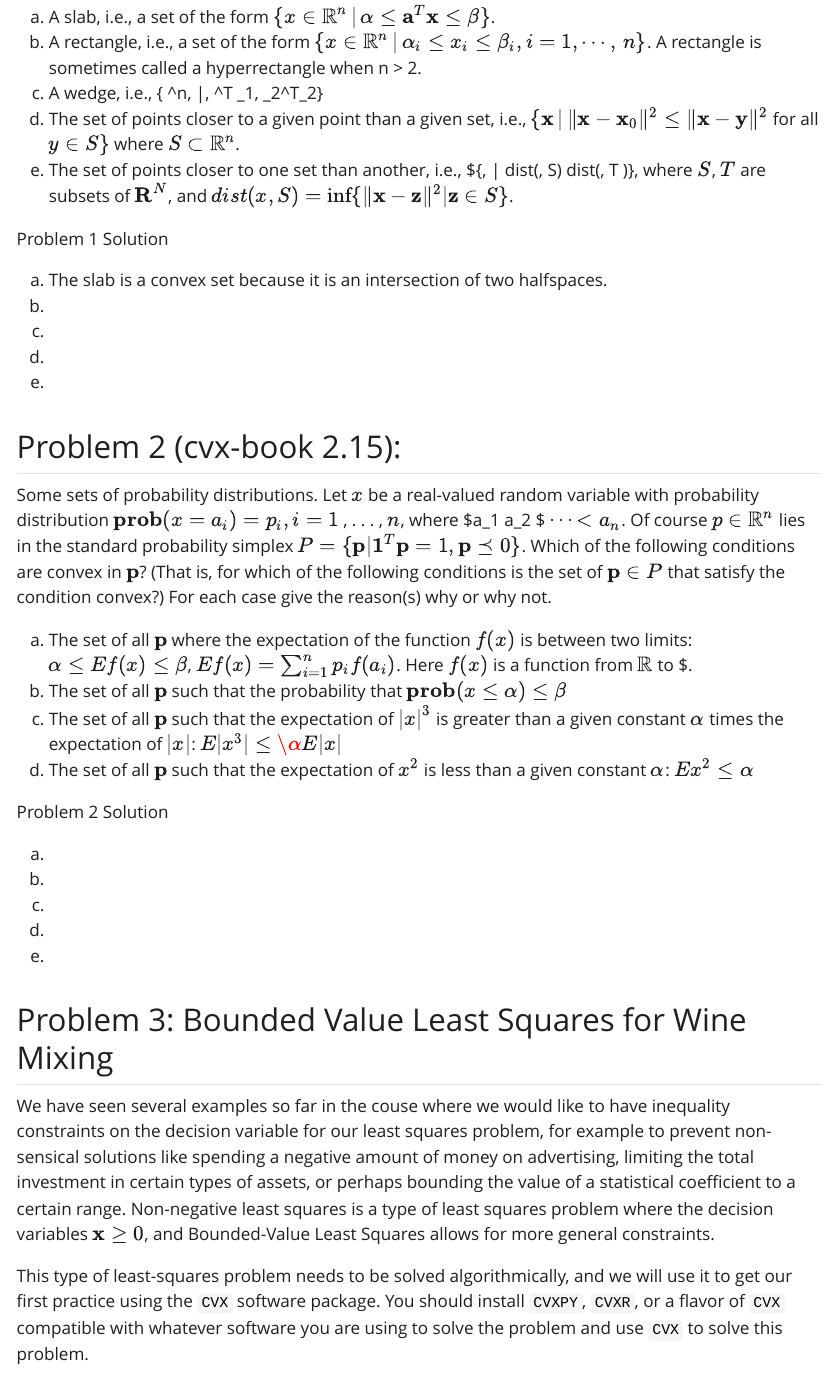
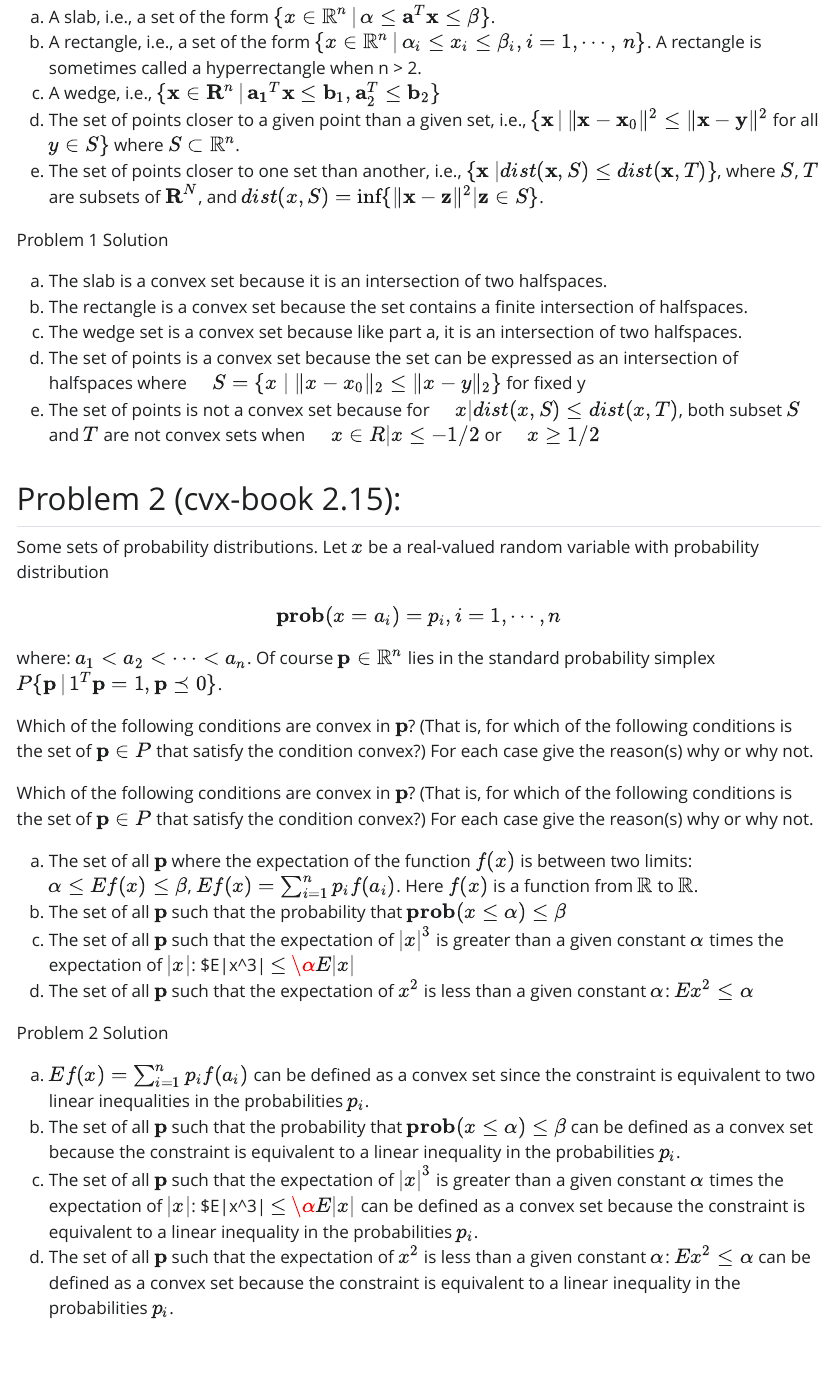
Before and after one commit to eddiexunyc/convex_opt_work, a Quarto document (Lab 3/data_609_assignment_3.qmd): the page in a window 1100 px wide, from 400 px down. The pictures show the output file Lab 3/data_609_assignment_3.html that the author committed with the source, opened offline; Quarto's library style sheets are replaced by a plain one without menus; long lines of code are wrapped.

Commit message:
pushed everything

```diff
--- a/Lab 3/data_609_assignment_3.qmd
+++ b/Lab 3/data_609_assignment_3.qmd
@@ -16,26 +15,28 @@ Which of the following sets are convex? For each case give the reason(s) why or
 
 a. A slab, i.e., a set of the form $\{x \in \mathbb{R}^n\, |\, \alpha \leq \mathbf{a}^T \mathbf{x} \leq{\beta}\}$.
 b. A rectangle, i.e., a set of the form $\{x \in \mathbb{R}^n\, |\, \alpha_i \leq x_i \leq \beta_i, i = 1,\cdots,\, n\}$. A rectangle is sometimes called a hyperrectangle when n > 2.
-c. A wedge, i.e., \{ \mathbf{x} \in \mathbf{R}^n\, |\, \mathbf{a_1}^T\mathbf{x} \leq \mathbf{b}_1, \mathbf{a}_2^T\leq\mathbf{b}_2\}
-d. The set of points closer to a given point than a given set, i.e.,
-$\{ \mathbf{x}\, |\, \|\mathbf{x} − \mathbf{x}_0\|^2 \leq \|\mathbf{x} − \mathbf{y}\|^2$ for all $y \in S\}$
-where $S \subset \mathbb{R}^n$.
-e. The set of points closer to one set than another, i.e.,
-$\{\mathbf{x}\, | dist(\mathbf{x}, S) \leq dist(\mathbf{x}, T )\},
-where $S$, $T$ are subsets of $\mathbf{R}^N$, and
-$dist(x, S) = \inf\{\|\mathbf{x}  − \mathbf{z}\|^2 | \mathbf{z} \in S\}$.
+c. A wedge, i.e., $\{ \mathbf{x} \in \mathbf{R}^n\, |\, \mathbf{a_1}^T\mathbf{x} \leq \mathbf{b}_1, \mathbf{a}_2^T\leq\mathbf{b}_2\}$
+d. The set of points closer to a given point than a given set, i.e., $\{ \mathbf{x}\, |\, \|\mathbf{x} − \mathbf{x}_0\|^2 \leq \|\mathbf{x} − \mathbf{y}\|^2$ for all $y \in S\}$ where $S \subset \mathbb{R}^n$.
+e. The set of points closer to one set than another, i.e., $\{\mathbf{x}\ | dist(\mathbf{x}, S) \leq dist(\mathbf{x}, T )\}$, where $S$, $T$ are subsets of $\mathbf{R}^N$, and $dist(x, S) = \inf\{\|\mathbf{x}  − \mathbf{z}\|^2 | \mathbf{z} \in S\}$.
 
 Problem 1 Solution
 
 a. The slab is a convex set because it is an intersection of two halfspaces.
 b. The rectangle is a convex set because the set contains a finite intersection of halfspaces.
 c. The wedge set is a convex set because like part a, it is an intersection of two halfspaces.
-d.
-e.
+d. The set of points is a convex set because the set can be expressed as an intersection of halfspaces where $\quad S = \{ x \mid \| x - x_0 \|_2 \leq \| x - y \|_2 \}$ for fixed y
+e. The set of points is not a convex set because for $\quad {x | dist(x, S) ≤ dist(x, T)}$, both subset $S$ and $T$ are not convex sets when $\quad{x ∈ R | x ≤ −1/2}$ or $\quad {x ≥ 1/2}$
 
 ## Problem 2 (cvx-book 2.15):
 
-Some sets of probability distributions. Let $x$ be a real-valued random variable with probability distribution $\mathbf{prob}(x = a_i) = p_i, i = 1$ , . . . , $n$, where $a_1 \lt a_2 \lt $ · · · $\lt a_n$. Of course $p \in \mathbb{R}^n$ lies in the standard probability simplex $P = \{\mathbf{p} | \mathbf{1}^T \mathbf{p} = 1, \mathbf{p} \preceq 0\}$. Which of the following
-conditions are convex in $\mathbf{p}$? (That is, for which of the following conditions is the set of $\mathbf{p} \in P$ that satisfy the condition convex?) For each case give the reason(s) why or why not.
+Some sets of probability distributions. Let $x$ be a real-valued random variable with probability distribution
+
+$$\mathbf{prob}(x = a_i) = p_i, i = 1, \cdots, n$$
+
+where:  $a_1 < a_2 < \cdots < a_n$. Of course $\mathbf{p} \in \mathbb{R}^n$ lies in the standard probability simplex $P \{\mathbf{p}\, |\, 1^T \mathbf{p} = 1, \mathbf{p} \preceq 0\}$.
+
+Which of the following conditions are convex in $\mathbf{p}$? (That is, for which of the following conditions is the set of $\mathbf{p} \in P$ that satisfy the condition convex?) For each case give the reason(s) why or why not.
+
+Which of the following conditions are convex in $\mathbf{p}$? (That is, for which of the following conditions is the set of $\mathbf{p} \in P$ that satisfy the condition convex?) For each case give the reason(s) why or why not.
 
 a. The set of all $\mathbf{p}$ where the expectation of the function $f(x)$ is between two limits: $\alpha \leq Ef(x) \leq \beta$, $Ef(x) = \sum_{i=1}^n p_i f(a_i)$. Here $f(x)$ is
@@ -43 +44,3 @@ a function from $\mathbb{R}$ to \mathbb{R}$.
 b. The set of all $\mathbf{p}$ such that the probability that $\mathbf{prob}(x\leq\alpha) \leq \beta$
+c. The set of all $\mathbf{p}$ such that the expectation of $|x|^3$ is greater than a given constant $\alpha$ times the expectation of $|x|$: $E|x^3| $\leq$ $\α E|x|$
+d. The set of all $\mathbf{p}$ such that the expectation of $x^2$ is less than a given constant $\alpha$: $Ex^2 \leq \alpha$
@@ -48,3 +47,7 @@ $Ex^2 \leq \alpha$
 
 Problem 2 Solution
 
+a. $Ef(x) = \sum_{i=1}^n p_i f(a_i)$ can be defined as a convex set since the constraint is equivalent to two linear inequalities in the probabilities $p_i$.
+b. The set of all $\mathbf{p}$ such that the probability that $\mathbf{prob}(x\leq\alpha) \leq \beta$ can be defined as a convex set because the constraint is equivalent to a linear inequality in the probabilities $p_i$.
+c. The set of all $\mathbf{p}$ such that the expectation of $|x|^3$ is greater than a given constant $\alpha$ times the expectation of $|x|$: $E|x^3| $\leq$ $\α E|x|$ can be defined as a convex set because the constraint is equivalent to a linear inequality in the probabilities $p_i$.
+d. The set of all $\mathbf{p}$ such that the expectation of $x^2$ is less than a given constant $\alpha$: $Ex^2 \leq \alpha$ can be defined as a convex set because the constraint is equivalent to a linear inequality in the probabilities $p_i$.
```
Also changed, not shown: Lab 3/data_609_assignment_3.html, Lab 3/data_609_assignment_3.pdf (added), Lab 3/data_609_assignment_3.tex (added), Lab 3/data_609_assignment_3.qmd (19 more changed lines), 3 other files.
